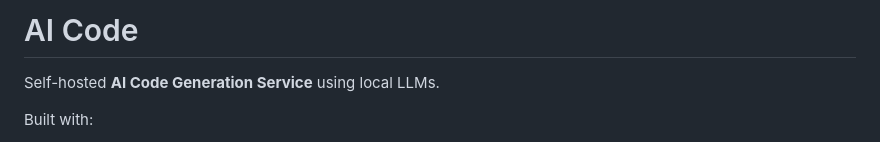
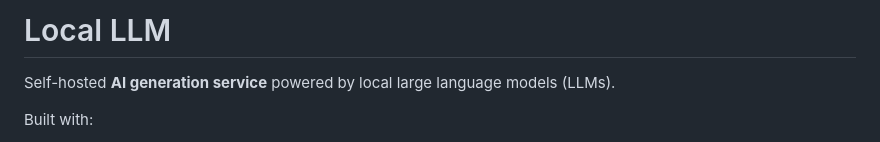
Before and after one commit to Minh31D85/local_llm, a Markdown page: README.md, the part around the change. Rendered like a GitHub page.

Commit message:
Update README with new service description and details

```diff
--- a/README.md
+++ b/README.md
@@ -1,6 +1,6 @@
-# AI Code
+# Local LLM
 
-Self-hosted **AI Code Generation Service** using local LLMs.
+Self-hosted **AI generation service** powered by local large language models (LLMs).
 
 Built with:
 
```
